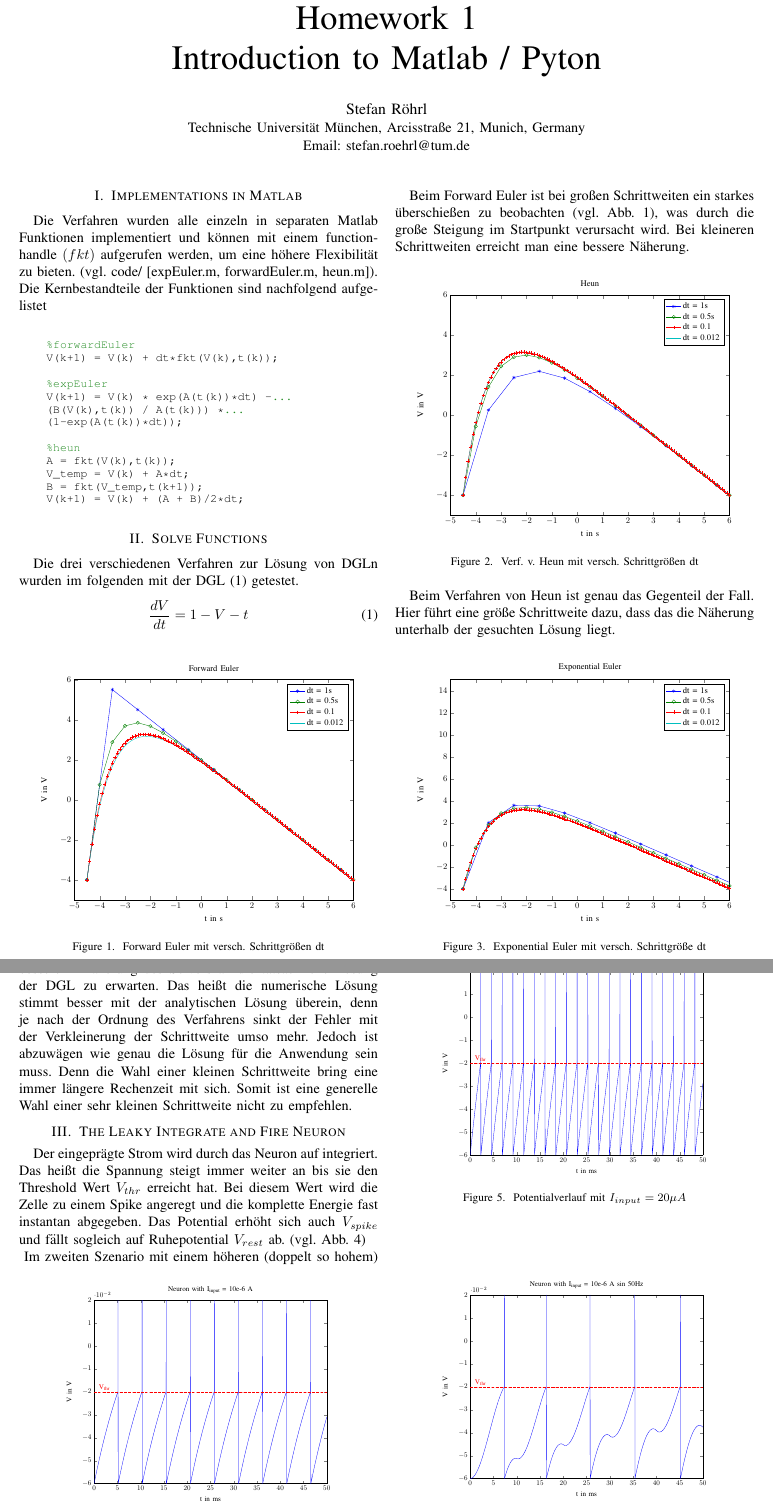
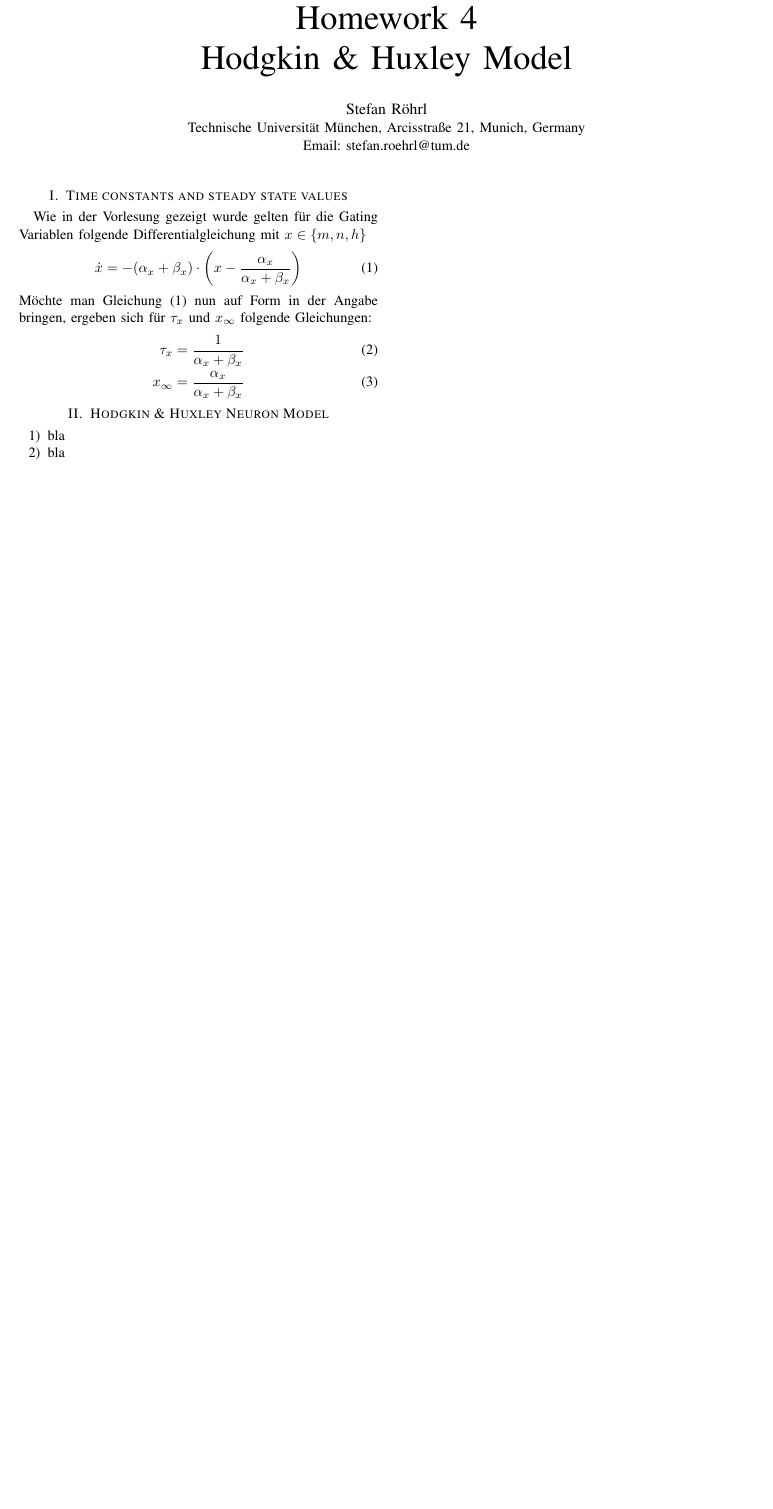
Before and after one commit to Strice91/Neuro, a LaTeX problem sheet (HW4/tex/answers.tex): two parts of pages 1 and 2 of 2 before the commit and part of the page after it, the two joined at a grey line, cut so that both start at the same text, the shorter picture padded with empty space. The pictures show the PDF file HW4/tex/answers.pdf that the author committed with the source.

Commit message:
HW4 pdf editiert

```diff
--- a/HW4/tex/answers.tex
+++ b/HW4/tex/answers.tex
@@ -34,7 +34,7 @@
 %
 % paper title
 % can use linebreaks \\ within to get better formatting as desired
-\title{Homework 1\\ Introduction to Matlab / Pyton}
+\title{Homework 4\\ Hodgkin \& Huxley Model}
 
 \author{\IEEEauthorblockN{Stefan Röhrl}
 \IEEEauthorblockA{Technische Universität München, Arcisstraße 21, Munich, Germany\\
@@ -48,10 +48,16 @@ Email: stefan.roehrl@tum.de}}
 
 \IEEEpeerreviewmaketitle
 
-\section{Implementations in Matlab}
-Die Verfahren wurden alle einzeln in separaten Matlab Funktionen implementiert und können mit einem function-handle $(fkt)$ aufgerufen werden, um eine höhere Flexibilität zu bieten. (vgl. code/ [expEuler.m, forwardEuler.m, heun.m]). Die Kernbestandteile der Funktionen sind nachfolgend aufgelistet
+\section{Time constants and steady state values}
+Wie in der Vorlesung gezeigt wurde gelten für die Gating Variablen folgende Differentialgleichung mit $x \in \{m,n,h\}$
+\begin{equation}
+	\dot{x} = -(\alpha_x + \beta_x) \cdot \left(x - \frac{\alpha_x}{\alpha_x + \beta_x}\right)
+	\label{StandardDGL}
+\end{equation}
+Möchte man Gleichung \eqref{StandardDGL} nun auf Form aus der Angabe bringen, ergeben sich für $\tau_x$ und $x_{\infty}$ folgende Gleichungen:
+\begin{align}
+	\tau_x & = \frac{1}{\alpha_x + \beta_x}\\
+	x_{\infty} & = \frac{\alpha_x}{\alpha_x + \beta_x}
+\end{align}
 
-\begin{lstlisting}
-	%forwardEuler
-	V(k+1) = V(k) + dt*fkt(V(k),t(k));
 
@@ -67,2 +64,0 @@ Die Verfahren wurden alle einzeln in separaten Matlab Funktionen implementiert u
-    V(k+1) = V(k) + (A + B)/2*dt;
-\end{lstlisting}
@@ -71,64 +71,3 @@ Die Verfahren wurden alle einzeln in separaten Matlab Funktionen implementiert u
-Die drei verschiedenen Verfahren zur Lösung von DGLn wurden im folgenden mit der DGL \eqref{DGL} getestet.
-\begin{equation}
-\frac{dV}{dt} = 1 - V - t
-\label{DGL}
-\end{equation}
-
-\begin{figure}[h!]
-  	\centering
-    \scalebox{.6}{\input{img/forwardEuler.tikz}}
-    \caption{Forward Euler mit versch. Schrittgrößen dt}
-    \label{fig:forwardEuler}
-\end{figure}
-Beim Forward Euler ist bei großen Schrittweiten ein starkes überschießen zu beobachten (vgl. Abb. \ref{fig:forwardEuler}), was durch die große Steigung im Startpunkt verursacht wird. Bei kleineren Schrittweiten erreicht man eine bessere Näherung.
-
-\begin{figure}[h!]
-  	\centering
-    \scalebox{.6}{\input{img/heun.tikz}}
-    \caption{Verf. v. Heun mit versch. Schrittgrößen dt}
-    \label{fig:heun}
-\end{figure}
-Beim Verfahren von Heun (vgl. Abb. \ref{fig:heun}) ist genau das Gegenteil der Fall. Hier führt eine größe Schrittweite dazu, dass das die Näherung unterhalb der gesuchten Lösung liegt.
-
-\begin{figure}[h!]
-  	\centering
-    \scalebox{.6}{\input{img/expEuler.tikz}}
-    \caption{Exponential Euler mit versch. Schrittgröße dt}
-    \label{fig:expEuler}
-\end{figure}
-Fehler???
-
-Generell ist bei der Wahl von kleinen Schrittweiten eine bessere Annäherung des Solvers an die tatsächliche Lösung der DGL zu erwarten. Das heißt die numerische Lösung stimmt besser mit der analytischen Lösung überein, denn je nach der Ordnung des Verfahrens sinkt der Fehler mit der Verkleinerung der Schrittweite umso mehr. Jedoch ist abzuwägen wie genau die Lösung für die Anwendung sein muss. Denn die Wahl einer kleinen Schrittweite bring eine immer längere Rechenzeit mit sich. Somit ist eine generelle Wahl einer sehr kleinen Schrittweite nicht zu empfehlen.
-
-\section{The Leaky Integrate and Fire Neuron}
-Der eingeprägte Strom wird durch das Neuron auf integriert. Das heißt die Spannung steigt immer weiter an bis sie den Threshold Wert $V_{thr}$ erreicht hat. Bei diesem Wert wird die Zelle zu einem Spike angeregt und die komplette Energie fast instantan abgegeben. Das Potential erhöht sich auch $V_{spike}$ und fällt sogleich auf Ruhepotential $V_{rest}$ ab. (vgl. Abb. \ref{fig:neuron1})\\
-\begin{figure}[h!]
-  	\centering
-    \scalebox{.5}{\input{img/neuron1.tikz}}
-    \caption{Potentialverlauf mit $I_{input} = 10\mu A$}
-    \label{fig:neuron1}
-\end{figure}
-Im zweiten Szenario mit einem höheren (doppelt so hohem) eingeprägten Strom von $20\mu A$ wird $V_{thr}$ doppelt so schnell erreicht. Daher feuert das Neuron auch mit der doppelten Frequenz. (vgl. Abb. \ref{fig:neuron2})\\
-\begin{figure}[h!]
-  	\centering
-    \scalebox{.5}{\input{img/neuron2.tikz}}
-    \caption{Potentialverlauf mit $I_{input} = 20\mu A$}
-    \label{fig:neuron2}
-\end{figure}
-Die Aufladung des Neurons erfolgt durch den nicht mehr konstanten Strom nun unregelmäßiger. Daher erreicht das Potential nicht mehr so schnell $V_{thr}$, weswegen des Neuron mit einer geringer Frequenz feuert, als mit konstantem $10\mu A$ Strom. (vgl. Abb. \ref{fig:neuron3})\\
-\begin{figure}[h!]
-  	\centering
-    \scalebox{.5}{\input{img/neuron3.tikz}}
-    \caption{Potentialverlauf mit $I_{input} = 10\mu A \cdot |sin(2\pi 50 t)|$}
-    \label{fig:neuron3}
-\end{figure}
-Durch die Amplitude von $30\mu A$ ist der Strom in der richtigen Phasenlage $(sin \rightarrow 1)$ so groß, dass das Neuron nach dem feuern und einem Abfall auf $V_{rest}$ sehr schnell wieder die Threshold-Spannung erreicht und somit erneut feuern kann. Somit kommt es zu gehäuftem Feuern (4 Spikes) unterbrochen von kurzen Pausen. (vgl. Abb. \ref{fig:neuron4})
-\begin{figure}[h!]
-  	\centering
-    \scalebox{.5}{\input{img/neuron4.tikz}}
-    \caption{Potentialverlauf mit $I_{input} = 30\mu A \cdot |sin(2\pi 50 t)|$}
-    \label{fig:neuron4}
-\end{figure}
 
 
 \end{document}
```
Also changed, not shown: HW4/tex/answers.pdf, HW4/tex/answers.tex (16 more changed lines).
